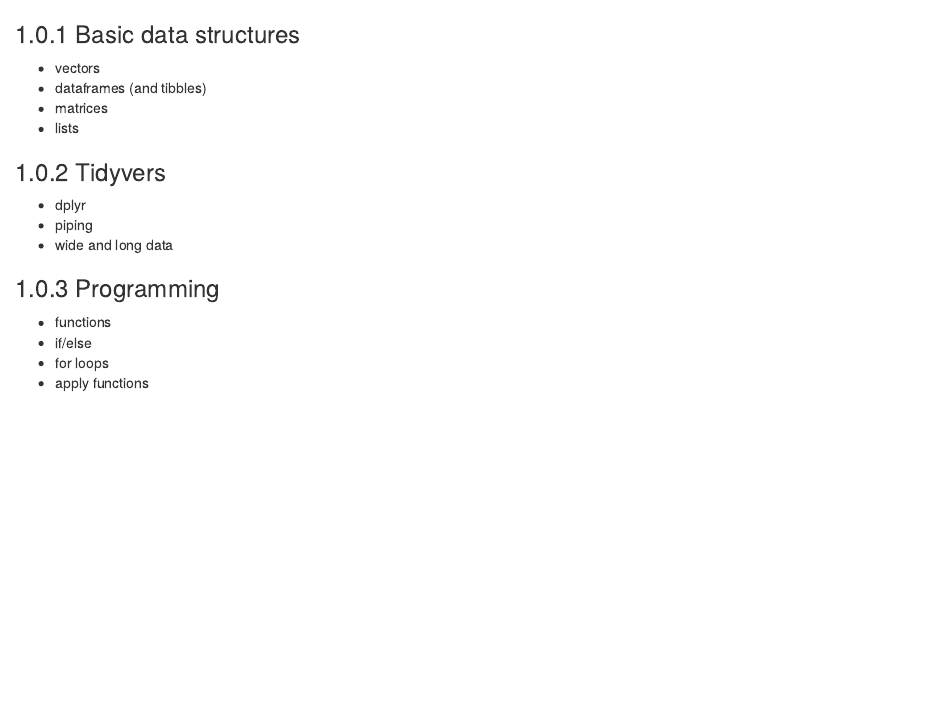
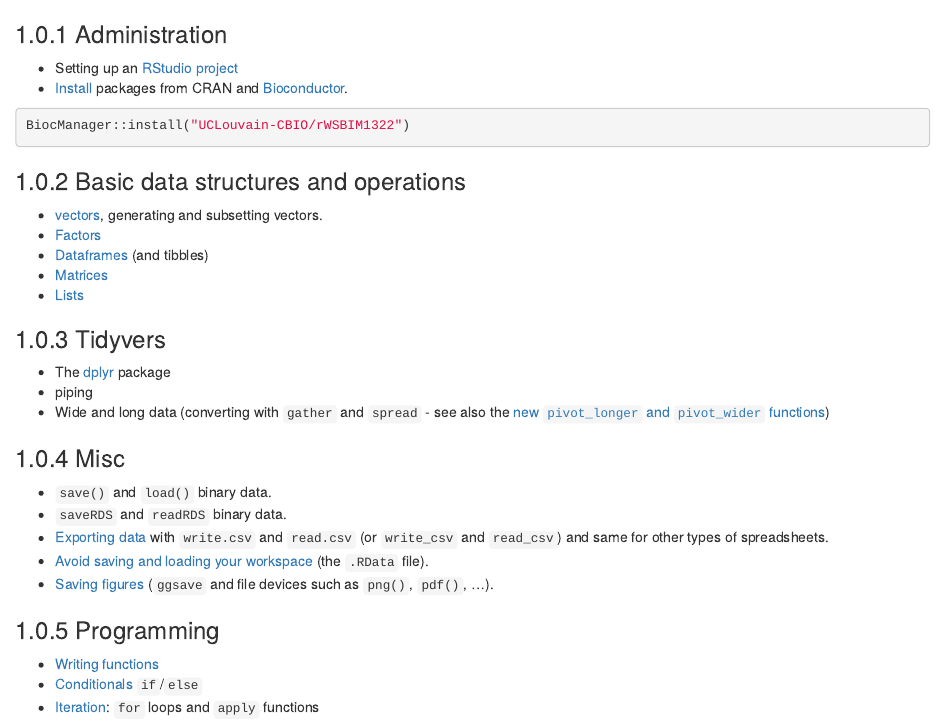
Before and after one commit to UCLouvain-CBIO/WSBIM1322, an R Markdown document (10-refresher.Rmd): the page in a window 1100 px wide, from 60 px down. Rendered offline with R 4.5, knitr and Pandoc, with nearby package versions; drawn as R Markdown's standard HTML page in place of the format the file asks for.

Commit message:
Add links to refresher, update index and additional notes

````diff
--- a/10-refresher.Rmd
+++ b/10-refresher.Rmd
@@ -1,21 +1,55 @@
 # R refresher
 
-### Basic data structures
+### Administration
 
-- vectors
-- dataframes (and tibbles)
-- matrices
-- lists
+- Setting up an [RStudio project](https://uclouvain-cbio.github.io/WSBIM1207/sec-startr.html#getting-set-up)
+- [Install](https://uclouvain-cbio.github.io/WSBIM1207/sec-startr.html#r-packages)
+  packages from CRAN and
+  [Bioconductor](https://uclouvain-cbio.github.io/WSBIM1207/sec-bioinfo.html#sec:bioconductor).
+
+```{r, eval = FALSE}
+BiocManager::install("UCLouvain-CBIO/rWSBIM1322")
+```
+
+
+### Basic data structures and operations
+
+- [vectors](https://uclouvain-cbio.github.io/WSBIM1207/sec-startr.html#introduction-to-r),
+  generating and subsetting vectors.
+- [Factors](https://uclouvain-cbio.github.io/WSBIM1207/sec-startdata.html#factors)
+- [Dataframes](https://uclouvain-cbio.github.io/WSBIM1207/sec-startr.html#introduction-to-r) (and tibbles)
+- [Matrices](https://uclouvain-cbio.github.io/WSBIM1207/sec-startdata.html#matrices)
+- [Lists](https://uclouvain-cbio.github.io/WSBIM1207/sec-startdata.html#lists)
+
 
 ### Tidyvers
 
-- dplyr
+- The [dplyr](https://uclouvain-cbio.github.io/WSBIM1207/sec-dplyr.html) package
 - piping
-- wide and long data
+- Wide and long data (converting with `gather` and `spread` - see also
+  the [new `pivot_longer` and `pivot_wider`
+  functions](https://tidyr.tidyverse.org/dev/articles/pivot.html))
+
+### Misc
+
+- `save()` and `load()` binary data.
+- `saveRDS` and `readRDS` binary data.
+- [Exporting
+  data](https://uclouvain-cbio.github.io/WSBIM1207/sec-dplyr.html#exporting-data-1)
+  with `write.csv` and `read.csv` (or `write_csv` and `read_csv`) and
+  same for other types of spreadsheets.
+- [Avoid saving and loading your
+  workspace](https://uclouvain-cbio.github.io/WSBIM1207/sec-startr.html#getting-set-up)
+  (the `.RData` file).
+- [Saving
+  figures](https://uclouvain-cbio.github.io/WSBIM1207/sec-vis.html#exporting-plots)
+  (`ggsave` and file devices such as `png()`, `pdf()`, ...).
 
 ### Programming
 
-- functions
-- if/else
-- for loops
-- apply functions
+- [Writing
+  functions](https://uclouvain-cbio.github.io/WSBIM1207/sec-prog.html#writing-new-functions)
+- [Conditionals](https://uclouvain-cbio.github.io/WSBIM1207/sec-prog.html#conditionals)
+  `if`/`else`
+- [Iteration](https://uclouvain-cbio.github.io/WSBIM1207/sec-prog.html#iteration):
+  `for` loops and `apply` functions
````
Also changed, not shown: index.Rmd (+8 -3 lines), notes.md (+3 -3 lines), packages.bib (+20 -20 lines), 36 other files.
